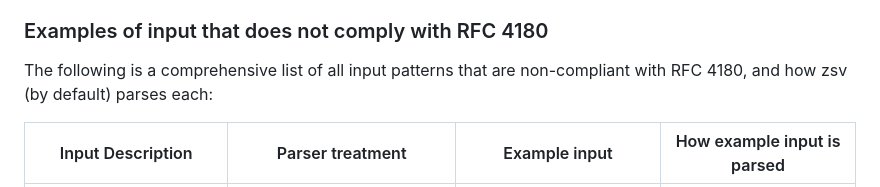
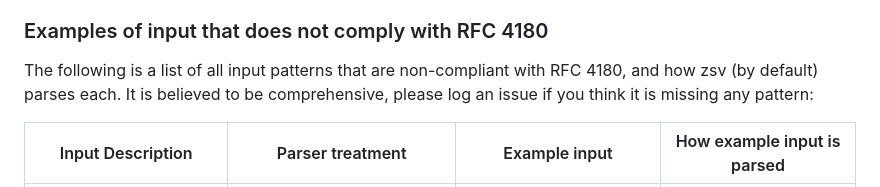
Before and after one commit to liquidaty/zsv, a Markdown page: README.md, the part around the change. Rendered like a GitHub page.

```diff
--- a/README.md
+++ b/README.md
@@ -95,8 +95,10 @@ Excel compatibility) are dropped.
 
 ### Examples of input that does not comply with RFC 4180
 
-The following is a comprehensive list of all input patterns that are
-non-compliant with RFC 4180, and how zsv (by default) parses each:
+The following is a list of all input patterns that are
+non-compliant with RFC 4180, and how zsv (by default) parses each.
+It is believed to be comprehensive, please log an issue if you think
+it is missing any pattern:
 
 |Input Description|Parser treatment|Example input|How example input is parsed|
 |--|--|--|--|
```
